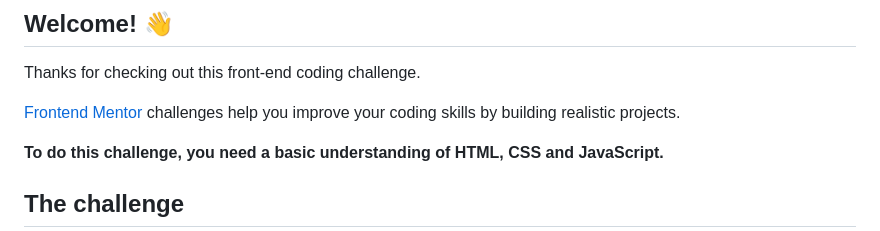
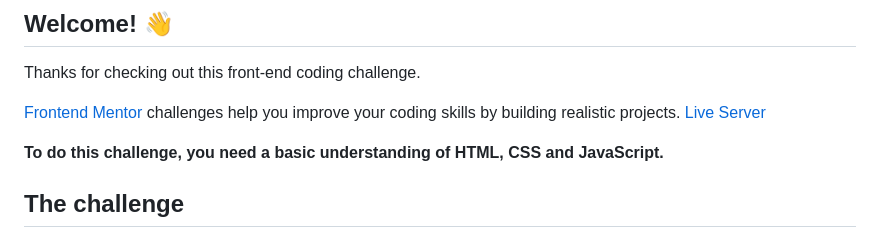
Before and after one commit to PDineshMurugan/-Interactive-rating-component, a Markdown page: README.md, the part around the change. Drawn GitHub-style.

```diff
--- a/README.md
+++ b/README.md
@@ -7,6 +7,7 @@
 Thanks for checking out this front-end coding challenge.
 
 [Frontend Mentor](https://www.frontendmentor.io) challenges help you improve your coding skills by building realistic projects.
+[Live Server]()
 
 **To do this challenge, you need a basic understanding of HTML, CSS and JavaScript.**
 
```
